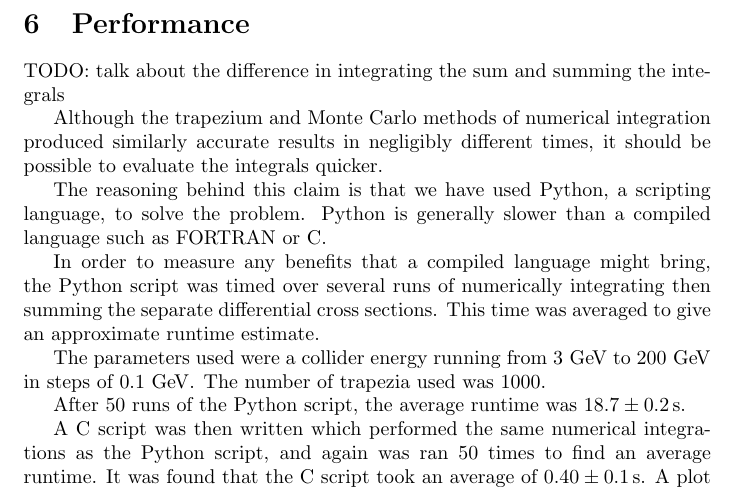
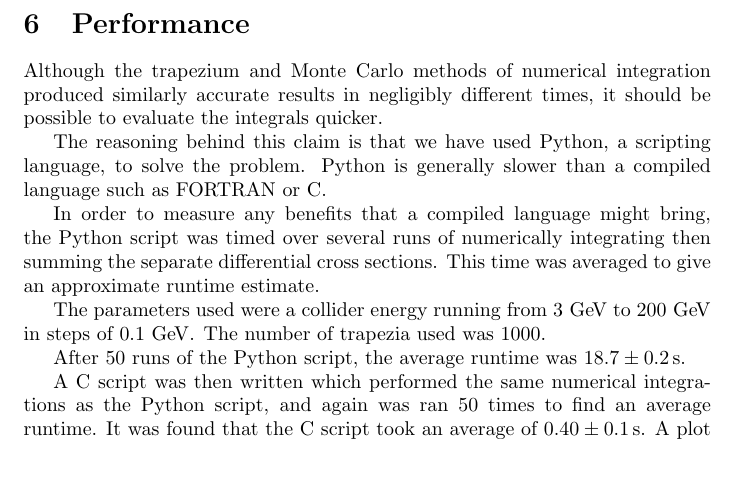
Before and after one commit to alexpearce/eeuu-scattering, a LaTeX paper (report/Report.tex): part of page 7 of 15, cut so that both start at the same text, the shorter picture padded with empty space. Compiled offline with pdfLaTeX; a LaTeX package or settings file that is missing is left out.

Commit message:
Touch up.

```diff
--- a/report/Report.tex
+++ b/report/Report.tex
@@ -151,8 +151,6 @@ TODO: Discussion of $\cos{\theta}$ and $p_{T} = \lvert\vec{p}_{f}\rvert\sin{\the
 
 
 \section{Performance}\label{sec:performance}
-
-TODO: talk about the difference in integrating the sum and summing the integrals
 
 Although the trapezium and Monte Carlo methods of numerical integration produced similarly accurate results in negligibly different times, it should be possible to evaluate the integrals quicker.
 
```
Also changed, not shown: report/Report.pdf, 1 other file.
